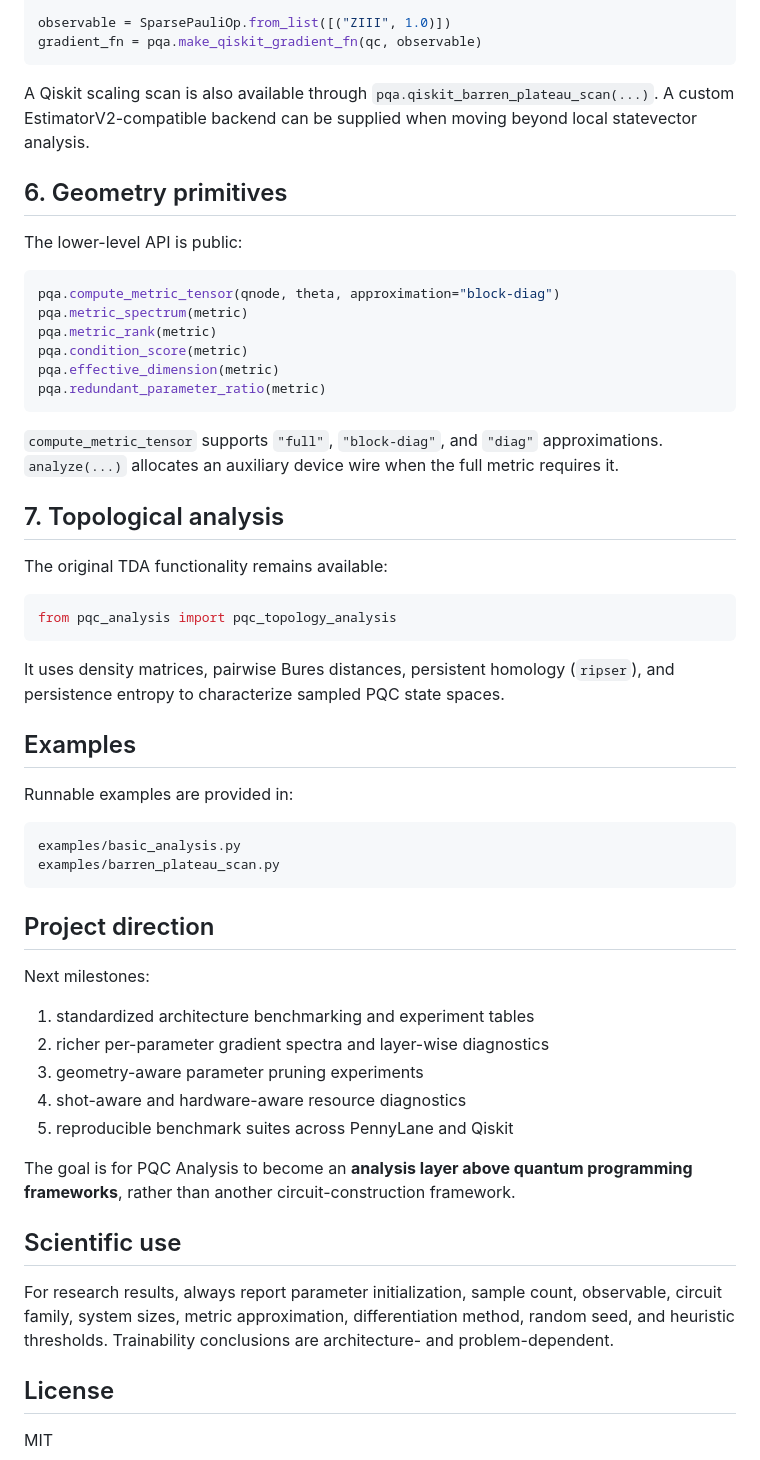
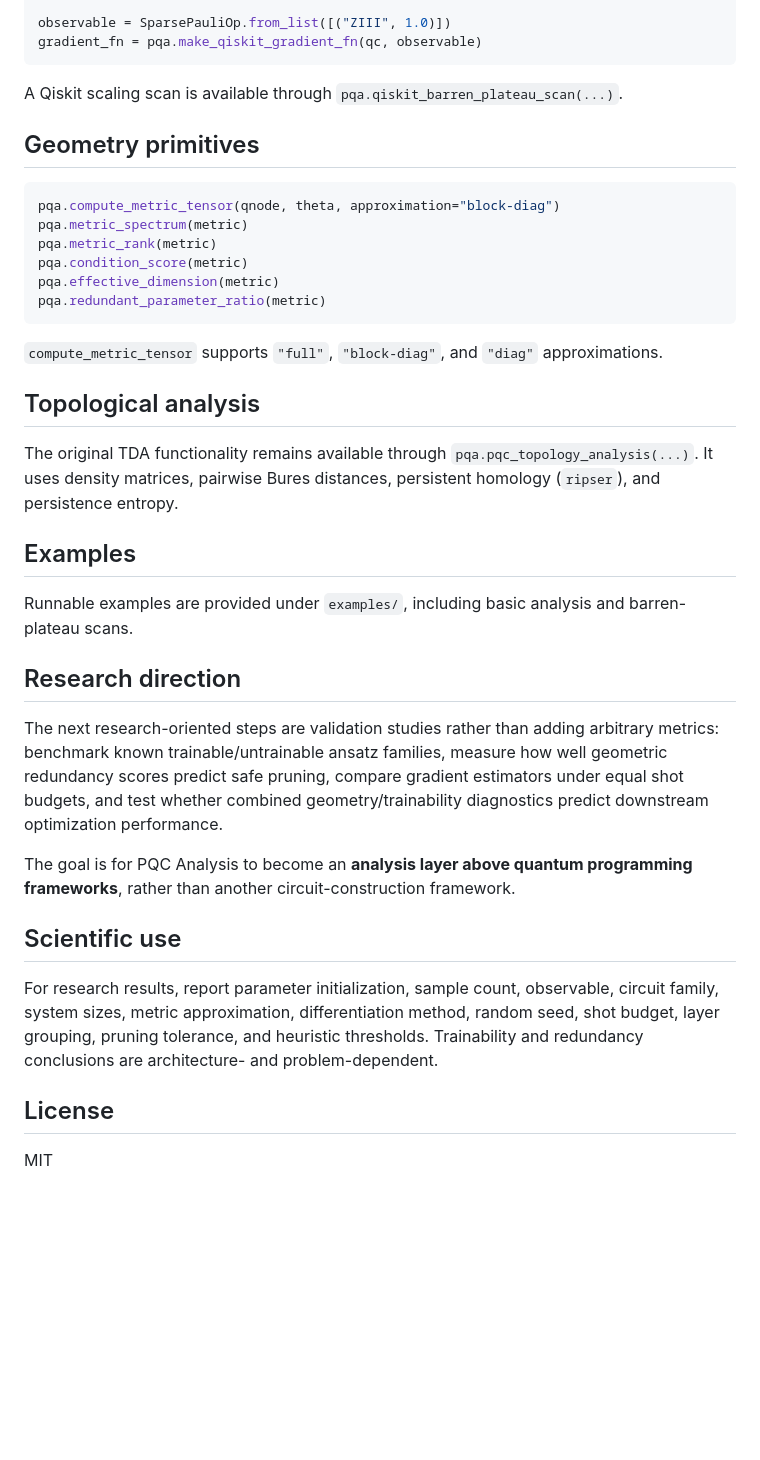
Before and after one commit to AHDMarwan/pqc_analysis, a Markdown page: README.md, the part around one of its changes. GitHub-like rendering; blank space fills up the shorter version.

````diff
--- a/README.md
+++ b/README.md
@@ -193,11 +228,9 @@ observable = SparsePauliOp.from_list([("ZIII", 1.0)])
 gradient_fn = pqa.make_qiskit_gradient_fn(qc, observable)
 ```
 
-A Qiskit scaling scan is also available through `pqa.qiskit_barren_plateau_scan(...)`. A custom EstimatorV2-compatible backend can be supplied when moving beyond local statevector analysis.
+A Qiskit scaling scan is available through `pqa.qiskit_barren_plateau_scan(...)`.
 
-## 6. Geometry primitives
-
-The lower-level API is public:
+## Geometry primitives
 
 ```python
 pqa.compute_metric_tensor(qnode, theta, approximation="block-diag")
@@ -208,42 +241,25 @@ pqa.effective_dimension(metric)
 pqa.redundant_parameter_ratio(metric)
 ```
 
-`compute_metric_tensor` supports `"full"`, `"block-diag"`, and `"diag"` approximations. `analyze(...)` allocates an auxiliary device wire when the full metric requires it.
+`compute_metric_tensor` supports `"full"`, `"block-diag"`, and `"diag"` approximations.
 
-## 7. Topological analysis
+## Topological analysis
 
-The original TDA functionality remains available:
-
-```python
-from pqc_analysis import pqc_topology_analysis
-```
-
-It uses density matrices, pairwise Bures distances, persistent homology (`ripser`), and persistence entropy to characterize sampled PQC state spaces.
+The original TDA functionality remains available through `pqa.pqc_topology_analysis(...)`. It uses density matrices, pairwise Bures distances, persistent homology (`ripser`), and persistence entropy.
 
 ## Examples
 
-Runnable examples are provided in:
+Runnable examples are provided under `examples/`, including basic analysis and barren-plateau scans.
 
-```text
-examples/basic_analysis.py
-examples/barren_plateau_scan.py
-```
+## Research direction
 
-## Project direction
-
-Next milestones:
-
-1. standardized architecture benchmarking and experiment tables
-2. richer per-parameter gradient spectra and layer-wise diagnostics
-3. geometry-aware parameter pruning experiments
-4. shot-aware and hardware-aware resource diagnostics
-5. reproducible benchmark suites across PennyLane and Qiskit
+The next research-oriented steps are validation studies rather than adding arbitrary metrics: benchmark known trainable/untrainable ansatz families, measure how well geometric redundancy scores predict safe pruning, compare gradient estimators under equal shot budgets, and test whether combined geometry/trainability diagnostics predict downstream optimization performance.
 
 The goal is for PQC Analysis to become an **analysis layer above quantum programming frameworks**, rather than another circuit-construction framework.
 
 ## Scientific use
 
-For research results, always report parameter initialization, sample count, observable, circuit family, system sizes, metric approximation, differentiation method, random seed, and heuristic thresholds. Trainability conclusions are architecture- and problem-dependent.
+For research results, report parameter initialization, sample count, observable, circuit family, system sizes, metric approximation, differentiation method, random seed, shot budget, layer grouping, pruning tolerance, and heuristic thresholds. Trainability and redundancy conclusions are architecture- and problem-dependent.
 
 ## License
 
````
Also changed, not shown: other parts of README.md (+102 -67 lines).
